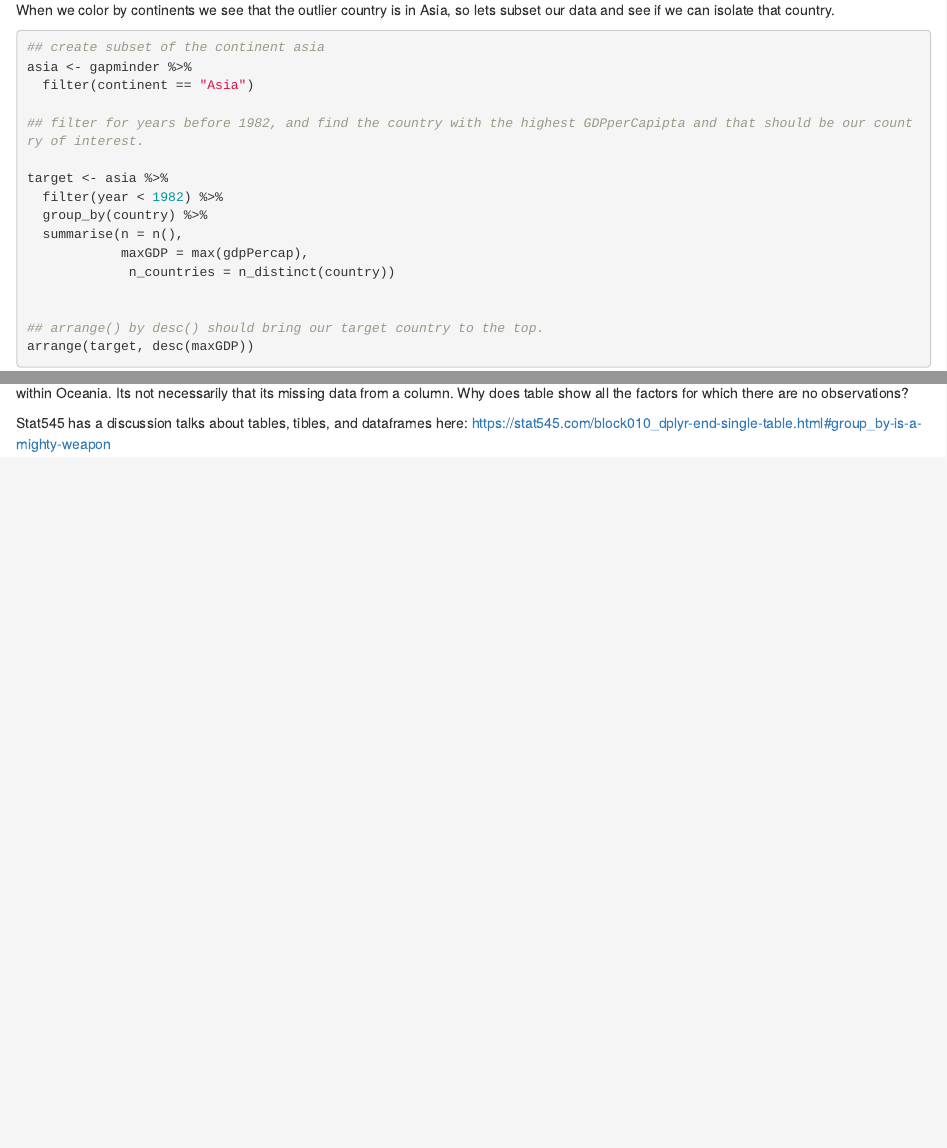
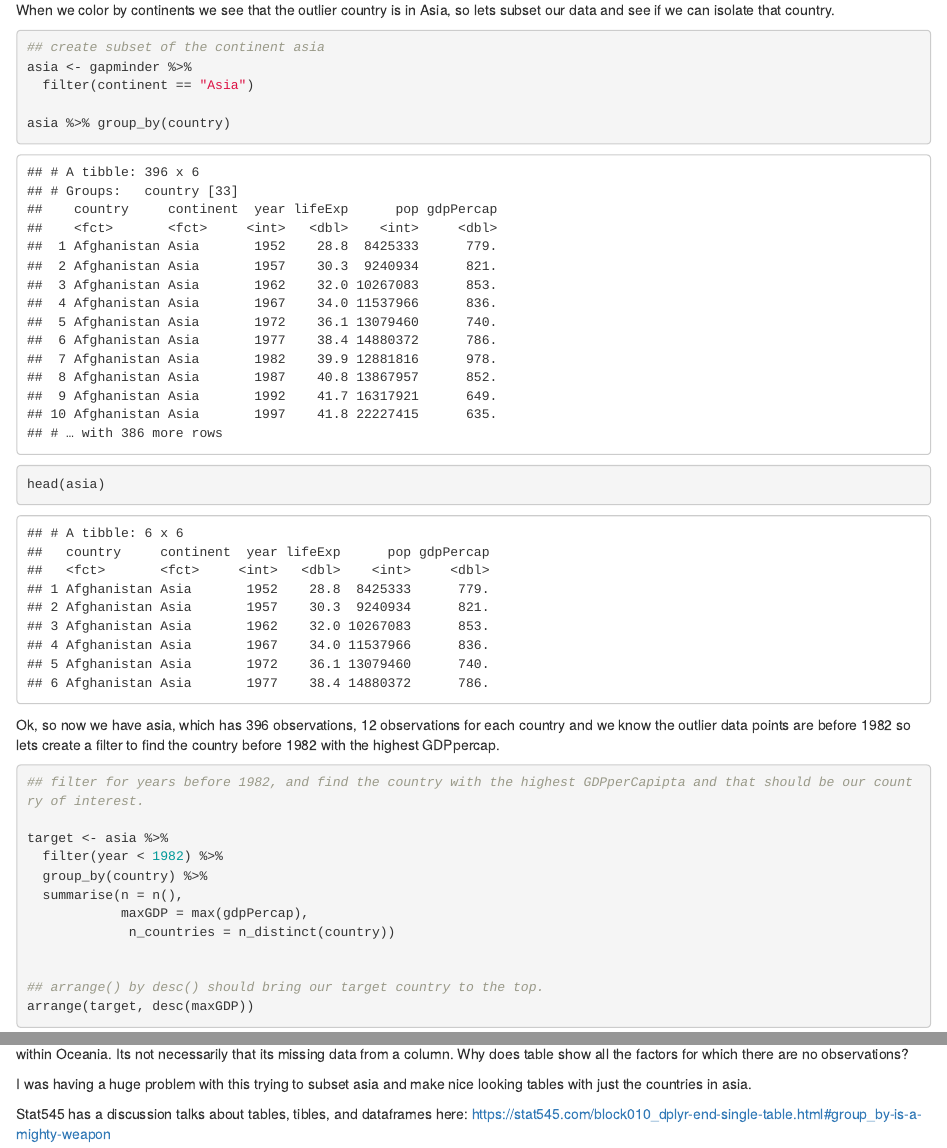
Before and after one commit to planetirf/MATH699, an R Markdown document (hw2-gapminder_EDA.Rmd): the page in a window 1100 px wide, from 7740 px down, and a second part further down, joined at a grey line. The pictures show the output file hw2-gapminder_EDA.html that the author committed with the source, opened offline.

Commit message:
updated the question
updated question text to apply to kuwait instead of oceania

````diff
--- a/hw2-gapminder_EDA.Rmd
+++ b/hw2-gapminder_EDA.Rmd
@@ -175,6 +175,14 @@ When we color by continents we see that the outlier country is in Asia, so lets
 asia <- gapminder %>%
   filter(continent == "Asia")
 
+asia %>% group_by(country)
+
+head(asia)
+```
+
+Ok, so now we have asia, which has 396 observations, 12 observations for each country and we know the outlier data points are before 1982 so lets create a filter to find the country before 1982 with the highest GDPpercap.
+
+```{r}
 ## filter for years before 1982, and find the country with the highest GDPperCapipta and that should be our country of interest.
 
 target <- asia %>%
@@ -209,7 +217,9 @@ str(kuwait)
 ```
 #### QUESTION:
 
-ok so here we are saving a new dataframe however  ALL of the factor levels are saved into the new dataframe when there are only 2 countries within Oceania. Its not necessarily that its missing data from a column.  Why does table show all the factors for which there are no observations?
+ok so here we are saving a new dataframe however  ALL of the factor levels are saved into the new dataframe when there are only 33 countries within Oceania. Its not necessarily that its missing data from a column.  Why does table show all the factors for which there are no observations?
+
+I was having a huge problem with this trying to subset asia and make nice looking tables with just the countries in asia.
 
 Stat545 has a discussion talks about tables, tibles, and dataframes here:
 https://stat545.com/block010_dplyr-end-single-table.html#group_by-is-a-mighty-weapon
````
Also changed, not shown: hw2-gapminder_EDA.html.
